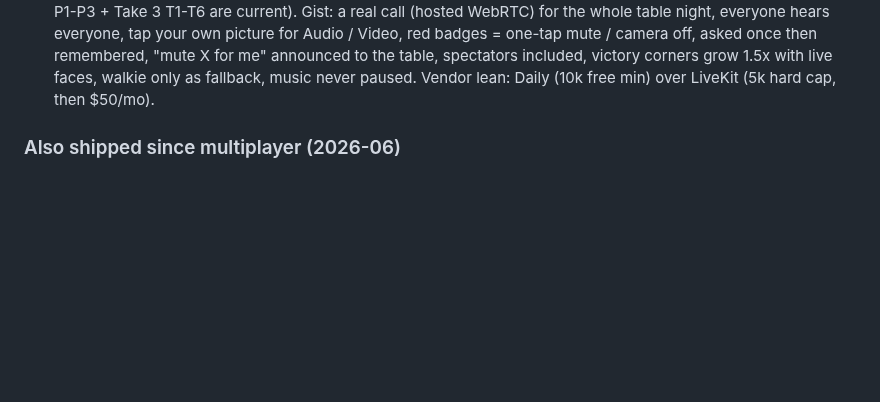
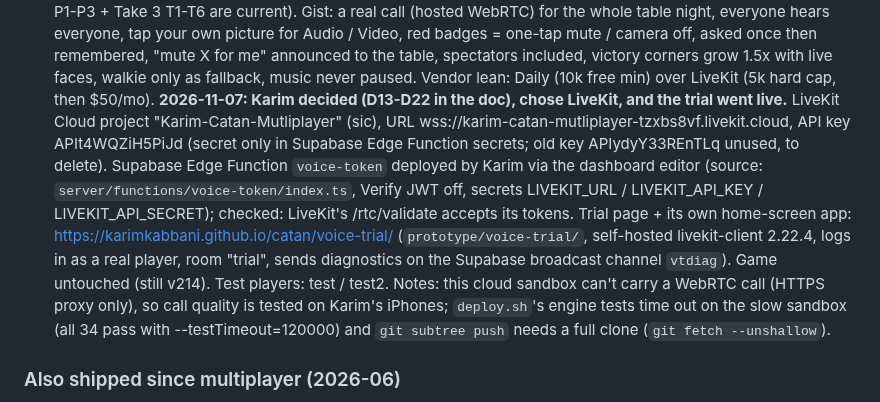
Before and after one commit to karimkabbani/catan, a Markdown page: HANDOVER.md, the part around the change. Rendered like a GitHub page; blank space fills up the shorter version.

Commit message:
HANDOVER: voice trial live (LiveKit project, voice-token function, trial page)
Co-Authored-By: Claude Opus 5.5 <noreply@anthropic.com>
Claude-Session: https://claude.ai/code/session_018JaN5NmhrGj2nELg2gFMT6

```diff
--- a/HANDOVER.md
+++ b/HANDOVER.md
@@ -925,6 +925,17 @@ Status as of 2026-06-30. ✅ shipped · ◐ partial · ☐ pending.
    own picture for Audio / Video, red badges = one-tap mute / camera off, asked once then remembered, "mute X for me"
    announced to the table, spectators included, victory corners grow 1.5x with live faces, walkie only as fallback,
    music never paused. Vendor lean: Daily (10k free min) over LiveKit (5k hard cap, then $50/mo).
+   **2026-11-07: Karim decided (D13-D22 in the doc), chose LiveKit, and the trial went live.** LiveKit Cloud project
+   "Karim-Catan-Mutliplayer" (sic), URL wss://karim-catan-mutliplayer-tzxbs8vf.livekit.cloud, API key APIt4WQZiH5PiJd
+   (secret only in Supabase Edge Function secrets; old key APIydyY33REnTLq unused, to delete). Supabase Edge Function
+   `voice-token` deployed by Karim via the dashboard editor (source: `server/functions/voice-token/index.ts`, Verify JWT
+   off, secrets LIVEKIT_URL / LIVEKIT_API_KEY / LIVEKIT_API_SECRET); checked: LiveKit's /rtc/validate accepts its tokens.
+   Trial page + its own home-screen app: https://karimkabbani.github.io/catan/voice-trial/ (`prototype/voice-trial/`,
+   self-hosted livekit-client 2.22.4, logs in as a real player, room "trial", sends diagnostics on the Supabase broadcast
+   channel `vtdiag`). Game untouched (still v214). Test players: test / test2. Notes: this cloud sandbox can't carry a
+   WebRTC call (HTTPS proxy only), so call quality is tested on Karim's iPhones; `deploy.sh`'s engine tests time out on
+   the slow sandbox (all 34 pass with --testTimeout=120000) and `git subtree push` needs a full clone (`git fetch
+   --unshallow`).
 
 ### Also shipped since multiplayer (2026-06)
 
```
